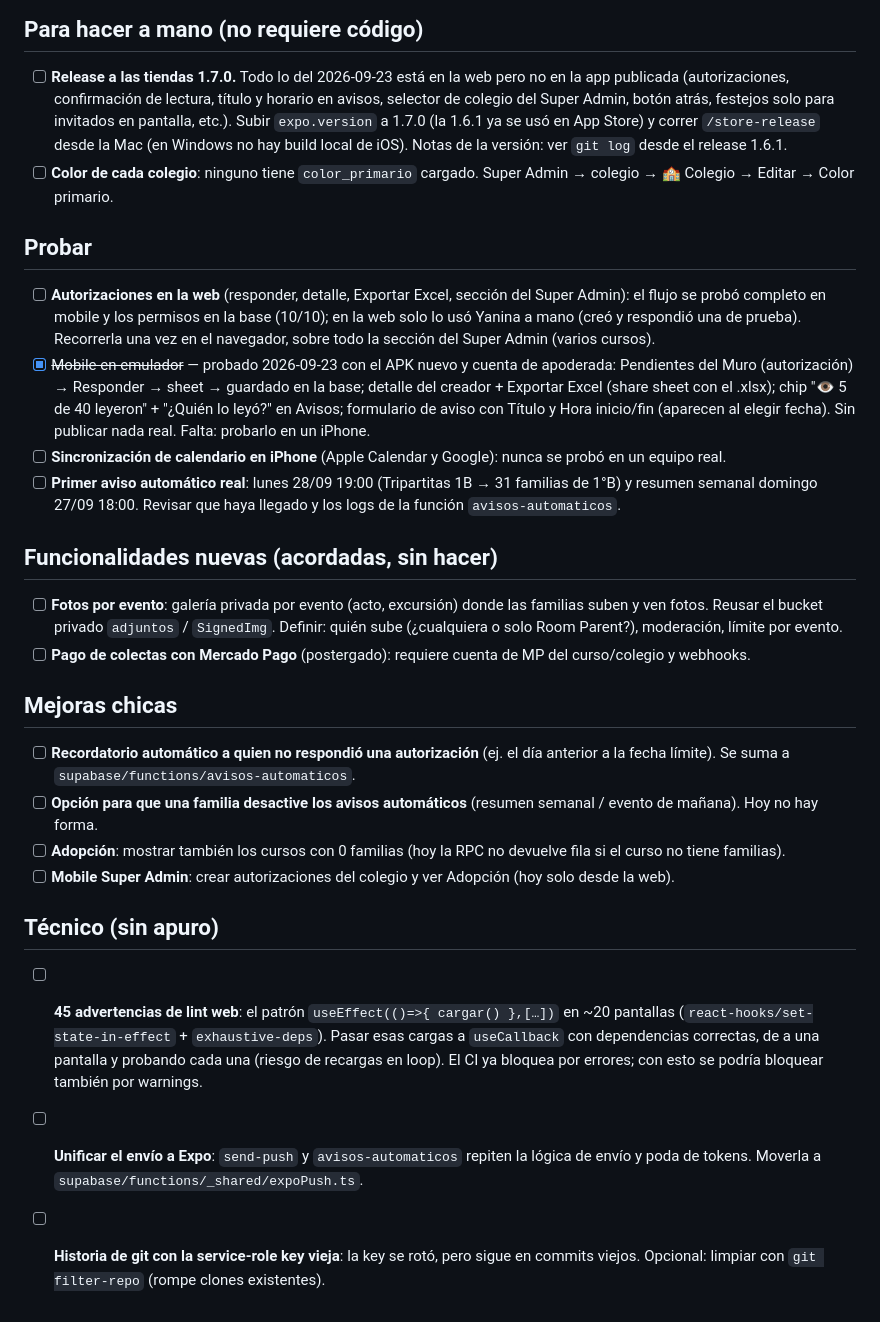
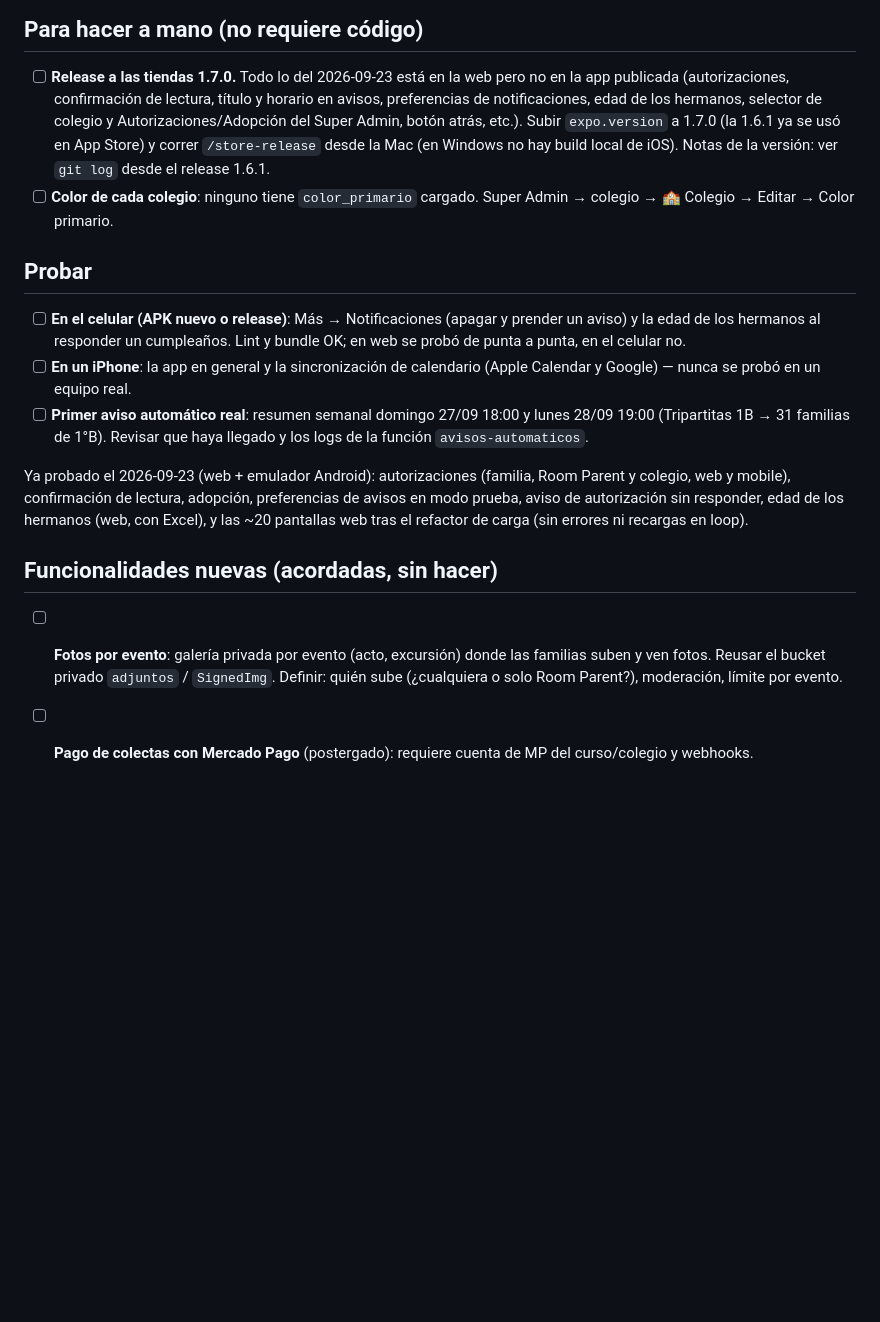
Before and after one commit to tribbu-lab/tribbu, a Markdown page: PENDIENTES.md, the part around the change. Drawn GitHub-style; blank space fills up the shorter version.

Commit message:
docs: PENDIENTES.md al día (mejoras chicas y técnicas hechas; urgente: rotar la key)
Co-Authored-By: Claude Opus 5.5 <noreply@anthropic.com>

```diff
--- a/PENDIENTES.md
+++ b/PENDIENTES.md
@@ -23,32 +23,30 @@ Tachá o borrá cada ítem cuando se resuelva.
 
 - [ ] **Release a las tiendas 1.7.0.** Todo lo del 2026-09-23 está en la web pero
       no en la app publicada (autorizaciones, confirmación de lectura, título y
-      horario en avisos, selector de colegio del Super Admin, botón atrás,
-      festejos solo para invitados en pantalla, etc.). Subir `expo.version` a
-      1.7.0 (la 1.6.1 ya se usó en App Store) y correr `/store-release` desde la
-      Mac (en Windows no hay build local de iOS). Notas de la versión: ver
-      `git log` desde el release 1.6.1.
+      horario en avisos, preferencias de notificaciones, edad de los hermanos,
+      selector de colegio y Autorizaciones/Adopción del Super Admin, botón atrás,
+      etc.). Subir `expo.version` a 1.7.0 (la 1.6.1 ya se usó en App Store) y
+      correr `/store-release` desde la Mac (en Windows no hay build local de
+      iOS). Notas de la versión: ver `git log` desde el release 1.6.1.
 - [ ] **Color de cada colegio**: ninguno tiene `color_primario` cargado.
       Super Admin → colegio → 🏫 Colegio → Editar → Color primario.
 
 ## Probar
 
-- [ ] **Autorizaciones en la web** (responder, detalle, Exportar Excel, sección
-      del Super Admin): el flujo se probó completo en mobile y los permisos en
-      la base (10/10); en la web solo lo usó Yanina a mano (creó y respondió una
-      de prueba). Recorrerla una vez en el navegador, sobre todo la sección del
-      Super Admin (varios cursos).
-- [x] ~~Mobile en emulador~~ — probado 2026-09-23 con el APK nuevo y cuenta de
-      apoderada: Pendientes del Muro (autorización) → Responder → sheet →
-      guardado en la base; detalle del creador + Exportar Excel (share sheet
-      con el .xlsx); chip "👁 5 de 40 leyeron" + "¿Quién lo leyó?" en Avisos;
-      formulario de aviso con Título y Hora inicio/fin (aparecen al elegir
-      fecha). Sin publicar nada real. Falta: probarlo en un iPhone.
-- [ ] **Sincronización de calendario en iPhone** (Apple Calendar y Google):
-      nunca se probó en un equipo real.
-- [ ] **Primer aviso automático real**: lunes 28/09 19:00 (Tripartitas 1B →
-      31 familias de 1°B) y resumen semanal domingo 27/09 18:00. Revisar que
-      haya llegado y los logs de la función `avisos-automaticos`.
+- [ ] **En el celular (APK nuevo o release)**: Más → Notificaciones (apagar y
+      prender un aviso) y la edad de los hermanos al responder un cumpleaños.
+      Lint y bundle OK; en web se probó de punta a punta, en el celular no.
+- [ ] **En un iPhone**: la app en general y la sincronización de calendario
+      (Apple Calendar y Google) — nunca se probó en un equipo real.
+- [ ] **Primer aviso automático real**: resumen semanal domingo 27/09 18:00 y
+      lunes 28/09 19:00 (Tripartitas 1B → 31 familias de 1°B). Revisar que haya
+      llegado y los logs de la función `avisos-automaticos`.
+
+Ya probado el 2026-09-23 (web + emulador Android): autorizaciones (familia,
+Room Parent y colegio, web y mobile), confirmación de lectura, adopción,
+preferencias de avisos en modo prueba, aviso de autorización sin responder,
+edad de los hermanos (web, con Excel), y las ~20 pantallas web tras el
+refactor de carga (sin errores ni recargas en loop).
 
 ## Funcionalidades nuevas (acordadas, sin hacer)
 
@@ -58,29 +56,3 @@ Tachá o borrá cada ítem cuando se resuelva.
       moderación, límite por evento.
 - [ ] **Pago de colectas con Mercado Pago** (postergado): requiere cuenta de MP
       del curso/colegio y webhooks.
-
-## Mejoras chicas
-
-- [ ] **Recordatorio automático a quien no respondió una autorización**
-      (ej. el día anterior a la fecha límite). Se suma a
-      `supabase/functions/avisos-automaticos`.
-- [ ] **Opción para que una familia desactive los avisos automáticos**
-      (resumen semanal / evento de mañana). Hoy no hay forma.
-- [ ] **Adopción**: mostrar también los cursos con 0 familias (hoy la RPC no
-      devuelve fila si el curso no tiene familias).
-- [ ] **Mobile Super Admin**: crear autorizaciones del colegio y ver Adopción
-      (hoy solo desde la web).
-
-## Técnico (sin apuro)
-
-- [ ] **45 advertencias de lint web**: el patrón `useEffect(()=>{ cargar() },[…])`
-      en ~20 pantallas (`react-hooks/set-state-in-effect` + `exhaustive-deps`).
-      Pasar esas cargas a `useCallback` con dependencias correctas, de a una
-      pantalla y probando cada una (riesgo de recargas en loop). El CI ya
-      bloquea por errores; con esto se podría bloquear también por warnings.
-- [ ] **Unificar el envío a Expo**: `send-push` y `avisos-automaticos` repiten la
-      lógica de envío y poda de tokens. Moverla a
-      `supabase/functions/_shared/expoPush.ts`.
-- [ ] **Historia de git con la service-role key vieja**: la key se rotó, pero
-      sigue en commits viejos. Opcional: limpiar con `git filter-repo` (rompe
-      clones existentes).
```
